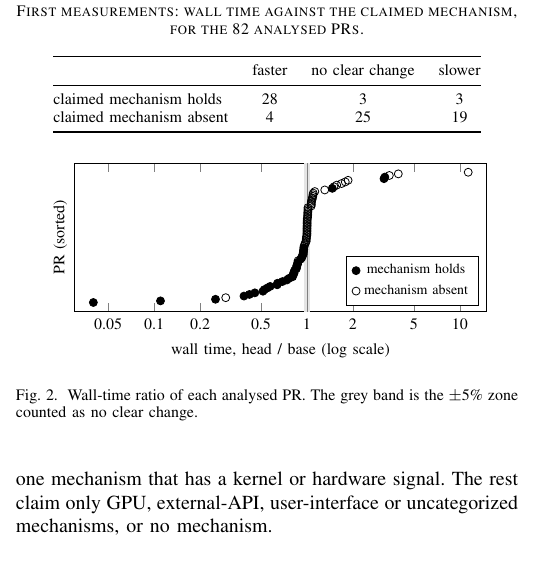
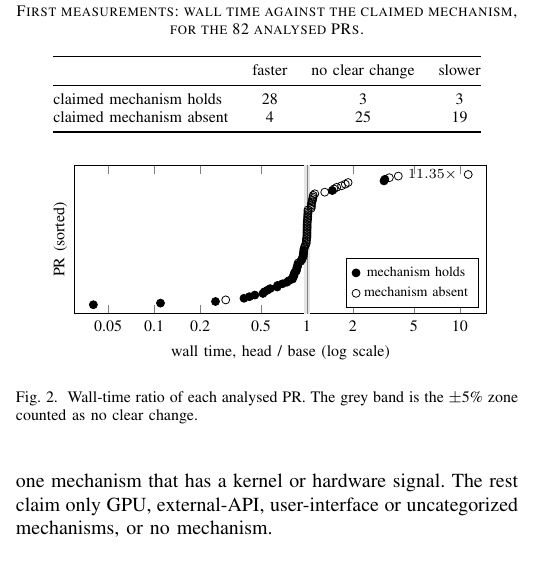
Before and after one commit to 17YuvrajSehgal/AGENTS-WORKSHOP, a LaTeX paper (paper/main.tex, which reads paper/sections/03-results.tex): part of one column of page 3 of 5, cut so that both start at the same text. Compiled offline with pdfLaTeX; a missing font is replaced by an installed copy or a similar font; a LaTeX package or settings file that is missing is left out.

Commit message:
Fig. 2: label the outlier beyond the last tick with its value (from the data)
Co-Authored-By: Claude Opus 5.5 <noreply@anthropic.com>

```diff
--- a/paper/sections/03-results.tex
+++ b/paper/sections/03-results.tex
@@ -78,6 +78,12 @@ claimed mechanism absent & \qFN & \qNN & \qSN \\
   restrict expr to domain={\thisrow{held}}{1:1}] {fig_wall.dat};
 \addplot[only marks, mark=o, black] table[x=ratio, y=rank,
   restrict expr to domain={\thisrow{held}}{0:0}] {fig_wall.dat};
+\addplot[only marks, mark=none, point meta=explicit,
+  nodes near coords={\pgfmathprintnumber[fixed,precision=2]{\pgfplotspointmeta}$\times$},
+  nodes near coords align={anchor=east},
+  every node near coord/.append style={font=\scriptsize, xshift=-2pt}]
+  table[x=ratio, y=rank, meta=ratio,
+  restrict expr to domain={\thisrow{ratio}}{10:1000}] {fig_wall.dat};
 \legend{mechanism holds, mechanism absent}
 \end{semilogxaxis}
 \end{tikzpicture}
```
Also changed, not shown: paper/main.pdf.
